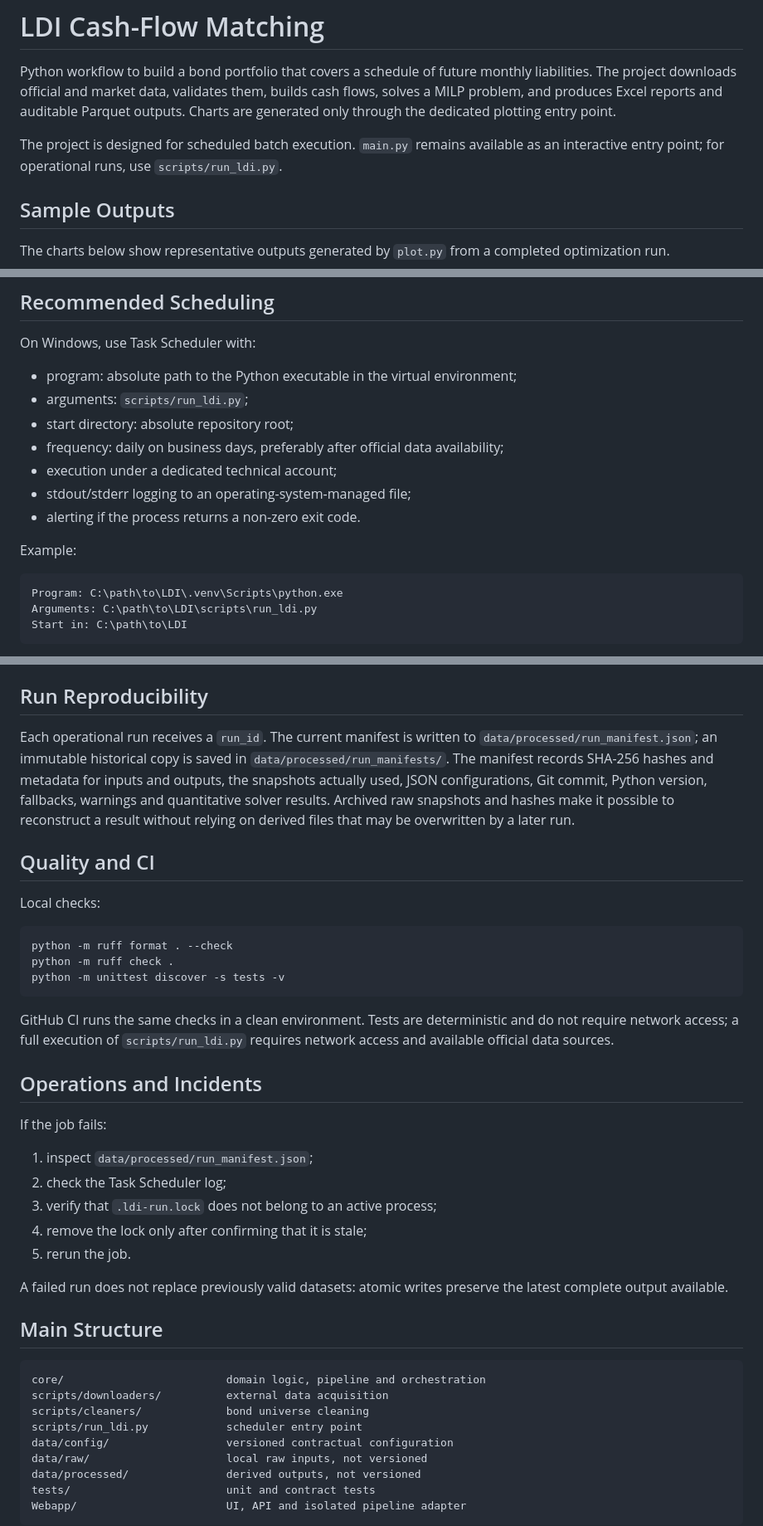
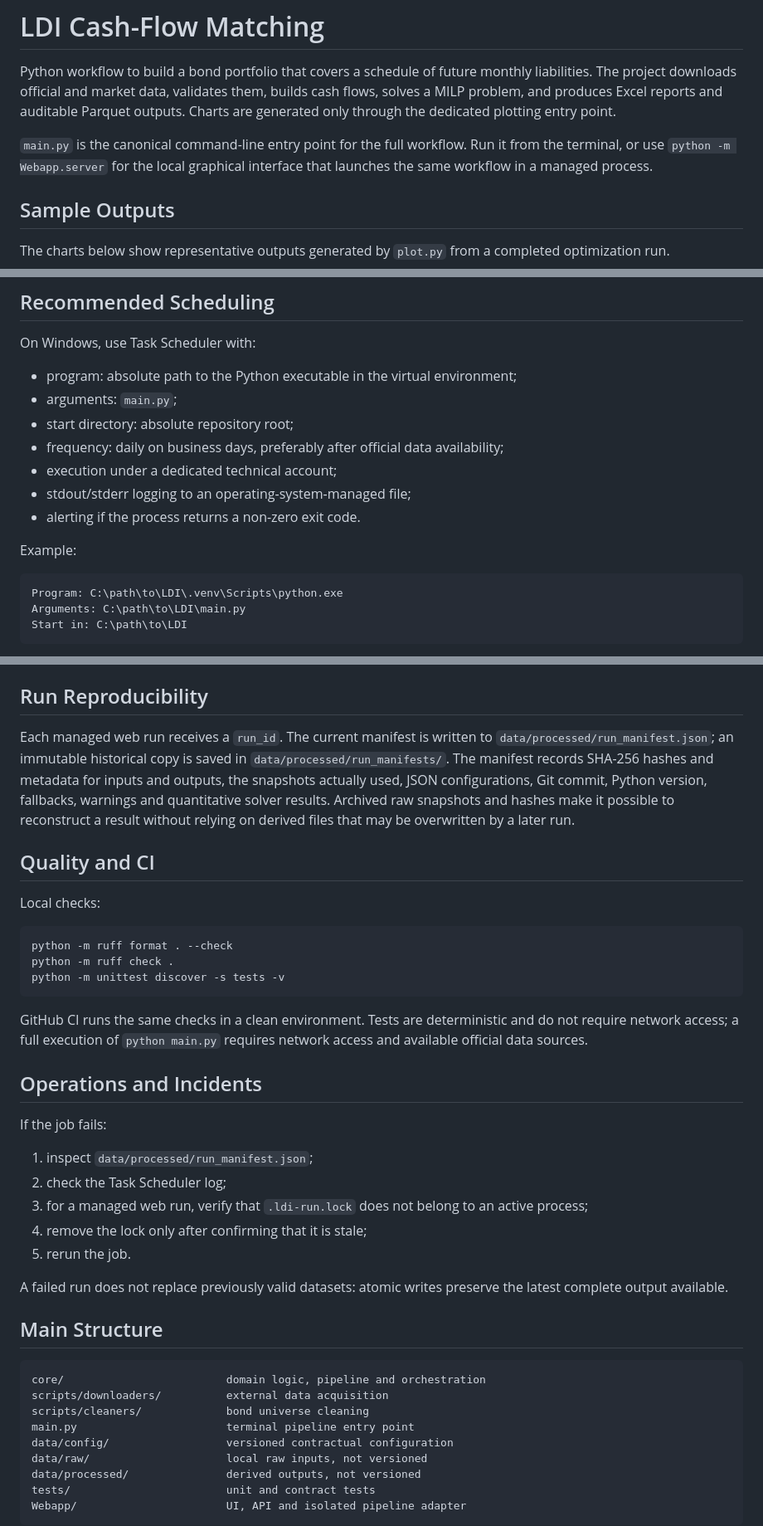
Before and after one commit to gabrielealberto/LDI_project, a Markdown page: README.md, 3 parts joined by grey strips. Shown at 83% size. Drawn GitHub-style.

````diff
--- a/README.md
+++ b/README.md
@@ -2,7 +2,7 @@
 
 Python workflow to build a bond portfolio that covers a schedule of future monthly liabilities. The project downloads official and market data, validates them, builds cash flows, solves a MILP problem, and produces Excel reports and auditable Parquet outputs. Charts are generated only through the dedicated plotting entry point.
 
-The project is designed for scheduled batch execution. `main.py` remains available as an interactive entry point; for operational runs, use `scripts/run_ldi.py`.
+`main.py` is the canonical command-line entry point for the full workflow. Run it from the terminal, or use `python -m Webapp.server` for the local graphical interface that launches the same workflow in a managed process.
 
 ## Sample Outputs
 
@@ -128,7 +118,7 @@ Liabilities, scenarios and UI-exposed parameters can be edited after validation.
 On Windows, use Task Scheduler with:
 
 - program: absolute path to the Python executable in the virtual environment;
-- arguments: `scripts/run_ldi.py`;
+- arguments: `main.py`;
 - start directory: absolute repository root;
 - frequency: daily on business days, preferably after official data availability;
 - execution under a dedicated technical account;
@@ -139,7 +129,7 @@ Example:
 
 ```text
 Program: C:\path\to\LDI\.venv\Scripts\python.exe
-Arguments: C:\path\to\LDI\scripts\run_ldi.py
+Arguments: C:\path\to\LDI\main.py
 Start in: C:\path\to\LDI
 ```
 
@@ -205,7 +195,7 @@ Temporary files and raw data remain excluded from Git through `.gitignore`.
 
 ## Run Reproducibility
 
-Each operational run receives a `run_id`. The current manifest is written to `data/processed/run_manifest.json`; an immutable historical copy is saved in `data/processed/run_manifests/`. The manifest records SHA-256 hashes and metadata for inputs and outputs, the snapshots actually used, JSON configurations, Git commit, Python version, fallbacks, warnings and quantitative solver results. Archived raw snapshots and hashes make it possible to reconstruct a result without relying on derived files that may be overwritten by a later run.
+Each managed web run receives a `run_id`. The current manifest is written to `data/processed/run_manifest.json`; an immutable historical copy is saved in `data/processed/run_manifests/`. The manifest records SHA-256 hashes and metadata for inputs and outputs, the snapshots actually used, JSON configurations, Git commit, Python version, fallbacks, warnings and quantitative solver results. Archived raw snapshots and hashes make it possible to reconstruct a result without relying on derived files that may be overwritten by a later run.
 
 ## Quality and CI
 
@@ -217,7 +207,7 @@ python -m ruff check .
 python -m unittest discover -s tests -v
 ```
 
-GitHub CI runs the same checks in a clean environment. Tests are deterministic and do not require network access; a full execution of `scripts/run_ldi.py` requires network access and available official data sources.
+GitHub CI runs the same checks in a clean environment. Tests are deterministic and do not require network access; a full execution of `python main.py` requires network access and available official data sources.
 
 ## Operations and Incidents
 
@@ -225,7 +215,7 @@ If the job fails:
 
 1. inspect `data/processed/run_manifest.json`;
 2. check the Task Scheduler log;
-3. verify that `.ldi-run.lock` does not belong to an active process;
+3. for a managed web run, verify that `.ldi-run.lock` does not belong to an active process;
 4. remove the lock only after confirming that it is stale;
 5. rerun the job.
 
@@ -237,7 +227,7 @@ A failed run does not replace previously valid datasets: atomic writes preserve
 core/                         domain logic, pipeline and orchestration
 scripts/downloaders/          external data acquisition
 scripts/cleaners/             bond universe cleaning
-scripts/run_ldi.py            scheduler entry point
+main.py                       terminal pipeline entry point
 data/config/                  versioned contractual configuration
 data/raw/                     local raw inputs, not versioned
 data/processed/               derived outputs, not versioned
````
Also changed, not shown: other parts of README.md (+28 -38 lines).
